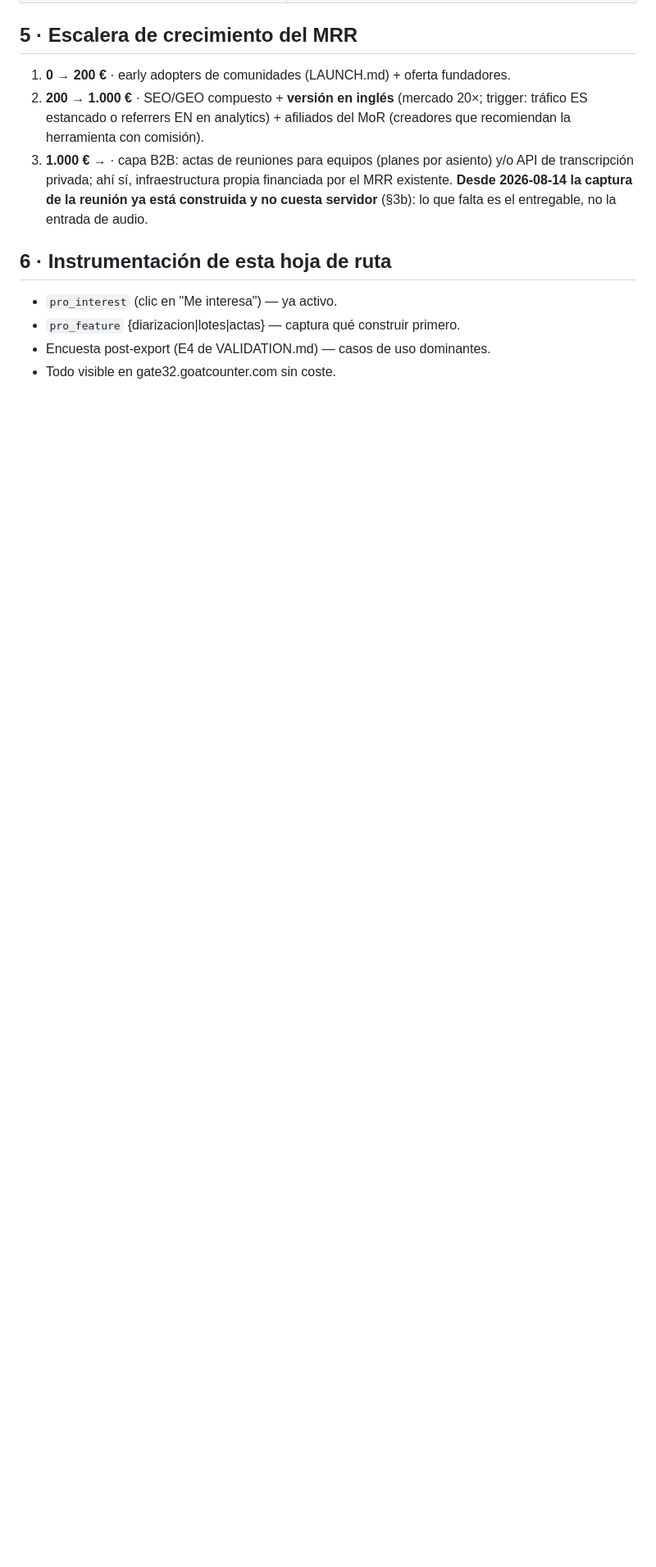
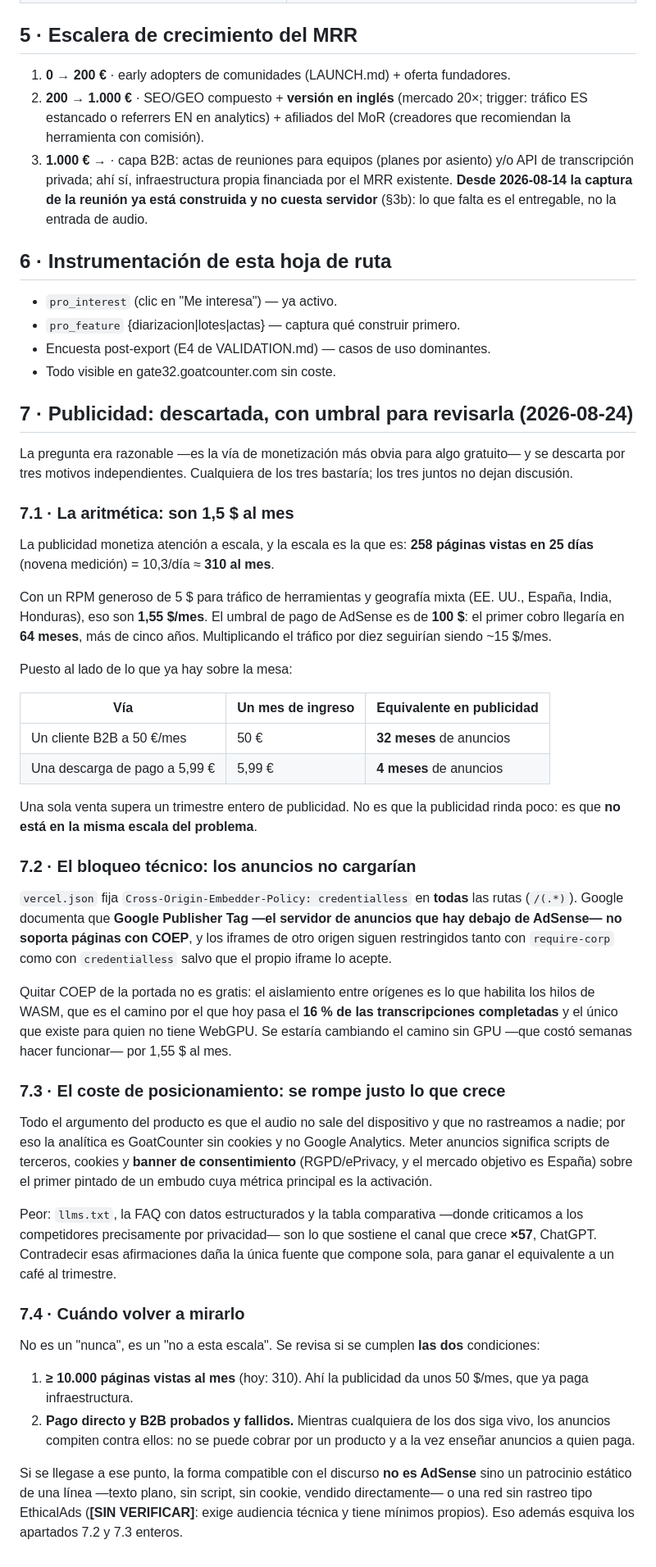
Before and after one commit to ilcapo32-blip/gate32, a Markdown page: MONETIZATION.md, the part around the change. Shown at 82% size. Drawn GitHub-style; blank space fills up the shorter version.

Commit message:
docs(monetization): rule out advertising, and record the threshold to revisit
Advertising is the obvious move for a free tool, so it needs a written
answer rather than a shrug. Three independent reasons, any one sufficient:

- Arithmetic. 258 page views in 25 days is ~310/month; at a generous $5
  RPM that is $1.55/month, so AdSense's $100 payout threshold arrives in
  64 months. One B2B client at 50 EUR/month earns in one month what ads
  would take 32 months to accumulate.
- Technical. vercel.json sets COEP credentialless on every route, and
  Google documents that Google Publisher Tag does not support pages with
  COEP; cross-origin iframes stay restricted under credentialless too.
  Dropping COEP would cost the WASM thread path, which carries 16% of
  completed transcriptions and is the only path without WebGPU.
- Positioning. Third-party scripts, cookies and an EU consent banner sit
  on the first paint of a funnel measured by activation, and contradict
  the llms.txt claims feeding the channel that grew x57.

Revisit only at >=10,000 page views/month with the paid and B2B paths both
tested and failed, and then as a static one-line sponsorship rather than a
tracking network.

```diff
--- a/MONETIZATION.md
+++ b/MONETIZATION.md
@@ -121,3 +121,73 @@ mejor situada, no un ingreso. El orden se mantiene: medir primero
 - `pro_feature` {diarizacion|lotes|actas} — captura qué construir primero.
 - Encuesta post-export (E4 de VALIDATION.md) — casos de uso dominantes.
 - Todo visible en gate32.goatcounter.com sin coste.
+
+## 7 · Publicidad: descartada, con umbral para revisarla (2026-08-24)
+
+La pregunta era razonable —es la vía de monetización más obvia para algo
+gratuito— y se descarta por tres motivos independientes. Cualquiera de los tres
+bastaría; los tres juntos no dejan discusión.
+
+### 7.1 · La aritmética: son 1,5 $ al mes
+
+La publicidad monetiza atención a escala, y la escala es la que es: **258
+páginas vistas en 25 días** (novena medición) = 10,3/día ≈ **310 al mes**.
+
+Con un RPM generoso de 5 $ para tráfico de herramientas y geografía mixta
+(EE. UU., España, India, Honduras), eso son **1,55 $/mes**. El umbral de pago
+de AdSense es de **100 $**: el primer cobro llegaría en **64 meses**, más de
+cinco años. Multiplicando el tráfico por diez seguirían siendo ~15 $/mes.
+
+Puesto al lado de lo que ya hay sobre la mesa:
+
+| Vía | Un mes de ingreso | Equivalente en publicidad |
+|---|---|---|
+| Un cliente B2B a 50 €/mes | 50 € | **32 meses** de anuncios |
+| Una descarga de pago a 5,99 € | 5,99 € | **4 meses** de anuncios |
+
+Una sola venta supera un trimestre entero de publicidad. No es que la
+publicidad rinda poco: es que **no está en la misma escala del problema**.
+
+### 7.2 · El bloqueo técnico: los anuncios no cargarían
+
+`vercel.json` fija `Cross-Origin-Embedder-Policy: credentialless` en **todas**
+las rutas (`/(.*)`). Google documenta que **Google Publisher Tag —el servidor
+de anuncios que hay debajo de AdSense— no soporta páginas con COEP**, y los
+iframes de otro origen siguen restringidos tanto con `require-corp` como con
+`credentialless` salvo que el propio iframe lo acepte.
+
+Quitar COEP de la portada no es gratis: el aislamiento entre orígenes es lo que
+habilita los hilos de WASM, que es el camino por el que hoy pasa el **16 % de
+las transcripciones completadas** y el único que existe para quien no tiene
+WebGPU. Se estaría cambiando el camino sin GPU —que costó semanas hacer
+funcionar— por 1,55 $ al mes.
+
+### 7.3 · El coste de posicionamiento: se rompe justo lo que crece
+
+Todo el argumento del producto es que el audio no sale del dispositivo y que no
+rastreamos a nadie; por eso la analítica es GoatCounter sin cookies y no Google
+Analytics. Meter anuncios significa scripts de terceros, cookies y **banner de
+consentimiento** (RGPD/ePrivacy, y el mercado objetivo es España) sobre el
+primer pintado de un embudo cuya métrica principal es la activación.
+
+Peor: `llms.txt`, la FAQ con datos estructurados y la tabla comparativa —donde
+criticamos a los competidores precisamente por privacidad— son lo que sostiene
+el canal que crece **×57**, ChatGPT. Contradecir esas afirmaciones daña la
+única fuente que compone sola, para ganar el equivalente a un café al trimestre.
+
+### 7.4 · Cuándo volver a mirarlo
+
+No es un "nunca", es un "no a esta escala". Se revisa si se cumplen **las dos**
+condiciones:
+
+1. **≥ 10.000 páginas vistas al mes** (hoy: 310). Ahí la publicidad da unos
+   50 $/mes, que ya paga infraestructura.
+2. **Pago directo y B2B probados y fallidos.** Mientras cualquiera de los dos
+   siga vivo, los anuncios compiten contra ellos: no se puede cobrar por un
+   producto y a la vez enseñar anuncios a quien paga.
+
+Si se llegase a ese punto, la forma compatible con el discurso **no es
+AdSense** sino un patrocinio estático de una línea —texto plano, sin script,
+sin cookie, vendido directamente— o una red sin rastreo tipo EthicalAds
+(**[SIN VERIFICAR]**: exige audiencia técnica y tiene mínimos propios). Eso
+además esquiva los apartados 7.2 y 7.3 enteros.
```
